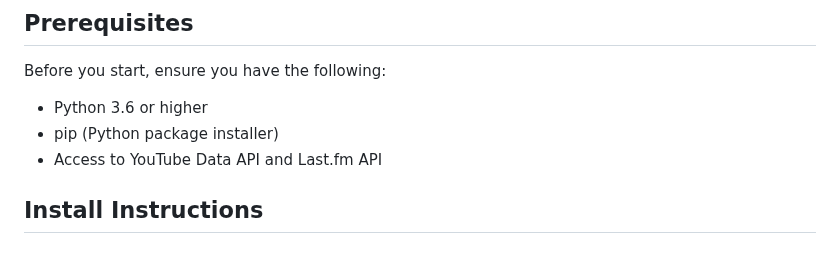
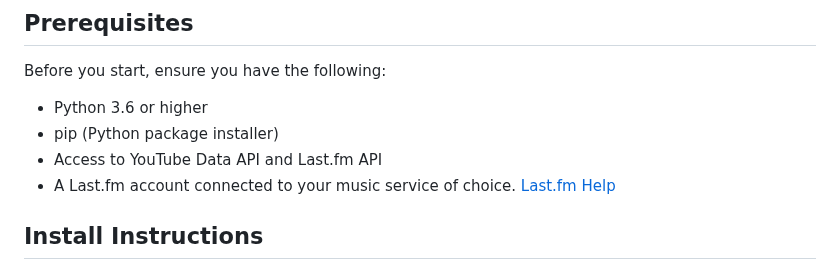
Before and after one commit to princessskye/re.dfined-y99-bio, a Markdown page: README.md, the part around the change. GitHub-like rendering.

```diff
--- a/README.md
+++ b/README.md
@@ -12,6 +12,7 @@ Before you start, ensure you have the following:
 - Python 3.6 or higher
 - pip (Python package installer)
 - Access to YouTube Data API and Last.fm API
+- A Last.fm account connected to your music service of choice. [Last.fm Help](https://www.last.fm/about/trackmymusic)
 
 ## Install Instructions
 
```
